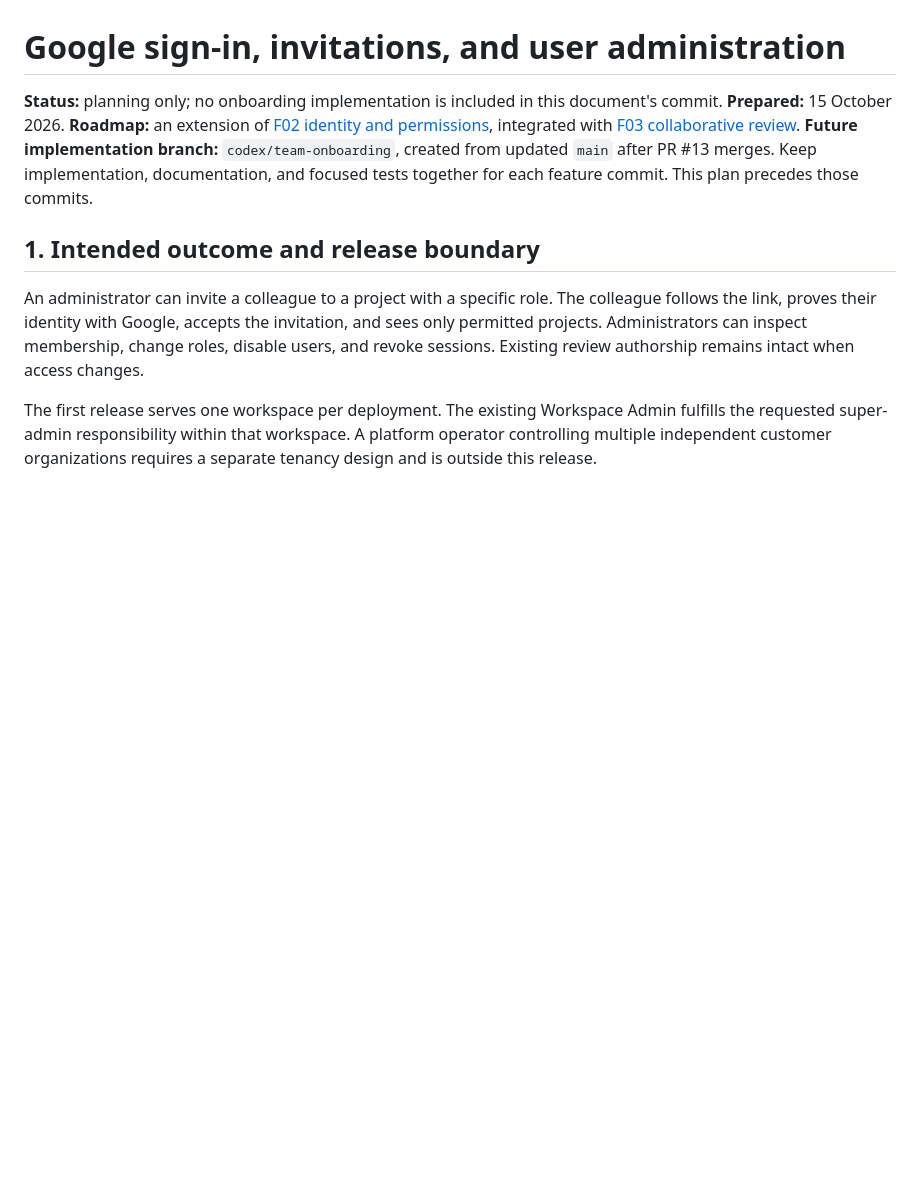
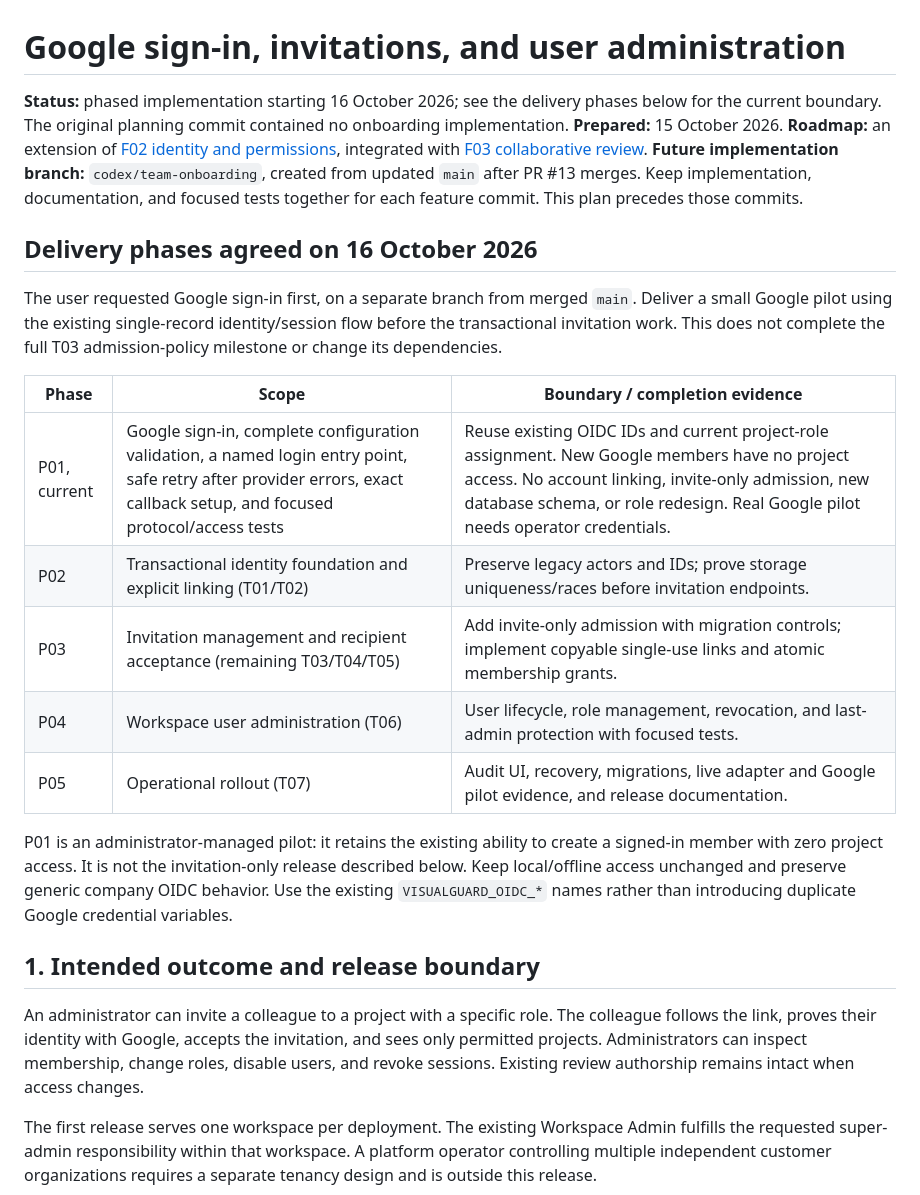
Before and after one commit to ShubhamTiwari909/visualguard-ai-testing, a Markdown page: docs/TEAM-ONBOARDING-PLAN.md, the part around the change. Drawn GitHub-style; blank space fills up the shorter version.

Commit message:
feature: phase Google sign-in and team onboarding delivery

```diff
--- a/docs/TEAM-ONBOARDING-PLAN.md
+++ b/docs/TEAM-ONBOARDING-PLAN.md
@@ -1,9 +1,23 @@
 # Google sign-in, invitations, and user administration
 
-**Status:** planning only; no onboarding implementation is included in this document's commit.
+**Status:** phased implementation starting 16 October 2026; see the delivery phases below for the current boundary. The original planning commit contained no onboarding implementation.
 **Prepared:** 15 October 2026.
 **Roadmap:** an extension of [F02 identity and permissions](ORGANIZATION-GROWTH-PLAN.md#62-f02--identity-permissions-and-accountable-actors), integrated with [F03 collaborative review](COLLABORATIVE-REVIEW.md).
 **Future implementation branch:** `codex/team-onboarding`, created from updated `main` after PR #13 merges. Keep implementation, documentation, and focused tests together for each feature commit. This plan precedes those commits.
+
+## Delivery phases agreed on 16 October 2026
+
+The user requested Google sign-in first, on a separate branch from merged `main`. Deliver a small Google pilot using the existing single-record identity/session flow before the transactional invitation work. This does not complete the full T03 admission-policy milestone or change its dependencies.
+
+| Phase | Scope | Boundary / completion evidence |
+| --- | --- | --- |
+| P01, current | Google sign-in, complete configuration validation, a named login entry point, safe retry after provider errors, exact callback setup, and focused protocol/access tests | Reuse existing OIDC IDs and current project-role assignment. New Google members have no project access. No account linking, invite-only admission, new database schema, or role redesign. Real Google pilot needs operator credentials. |
+| P02 | Transactional identity foundation and explicit linking (T01/T02) | Preserve legacy actors and IDs; prove storage uniqueness/races before invitation endpoints. |
+| P03 | Invitation management and recipient acceptance (remaining T03/T04/T05) | Add invite-only admission with migration controls; implement copyable single-use links and atomic membership grants. |
+| P04 | Workspace user administration (T06) | User lifecycle, role management, revocation, and last-admin protection with focused tests. |
+| P05 | Operational rollout (T07) | Audit UI, recovery, migrations, live adapter and Google pilot evidence, and release documentation. |
+
+P01 is an administrator-managed pilot: it retains the existing ability to create a signed-in member with zero project access. It is not the invitation-only release described below. Keep local/offline access unchanged and preserve generic company OIDC behavior. Use the existing `VISUALGUARD_OIDC_*` names rather than introducing duplicate Google credential variables.
 
 ## 1. Intended outcome and release boundary
 
```
